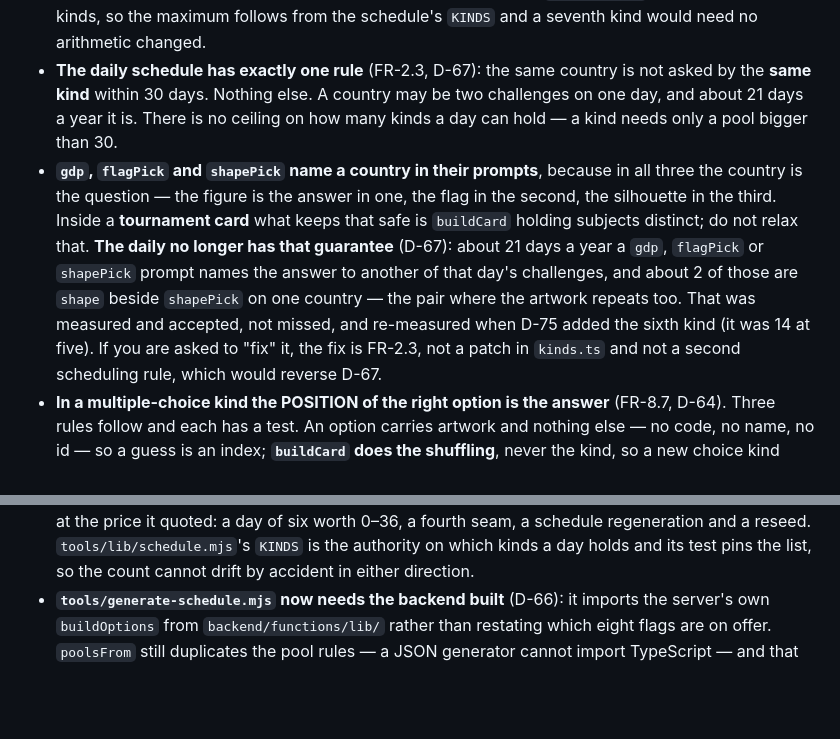
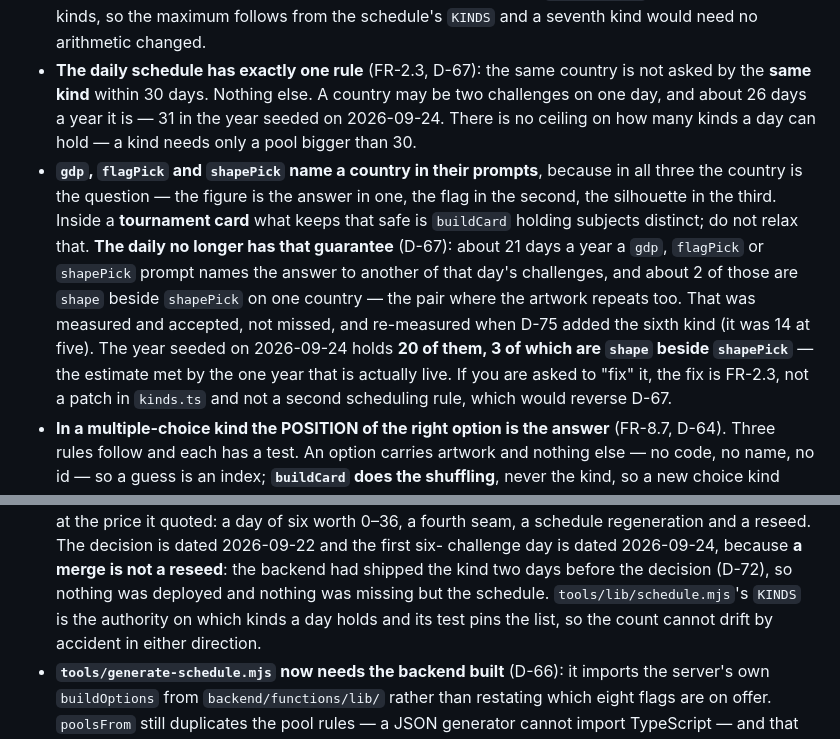
Before and after one commit to Thinato/mondo, a Markdown page: CLAUDE.md, 2 parts joined by grey strips. GitHub-like rendering; blank space fills up the shorter version.

Commit message:
daily: the six-challenge day is seeded, and a merge is not a reseed (FR-2.1a, FR-2.3, D-75)
`shapePick` has been in the daily's KINDS since 2026-09-22 and in production
`puzzles` since today: seed 20260924, 365 days from 2026-09-24, --history read
out of Firestore. 374 documents became 381, the 16 days before the start were
hashed before and after and did not move, and every forward day now carries six
kinds and two boards of eight.

Three claims in the repo were wrong or stale and are corrected here.

D-75's date was the merge, not the day anyone played six challenges. Those are
two dates because nothing had to be deployed: the backend has shipped the kind
since D-72, which is the D-66 hazard running the other way for once — the code
waiting on the data rather than a seed naming a kind the server cannot read.

The collision numbers are now measured on the year that is actually live rather
than averaged over twenty seeds: 31 days where two challenges share a country,
20 where one prompt hands over another, 3 where `shape` sits beside `shapePick`.
CLAUDE.md's "about 21 days" for the first of those was the second statistic's
number, and predates D-75 besides.

And the roadmap's seed line still named only the 20260908 seed, which has been
superseded twice.

Co-Authored-By: Claude Opus 5 (1M context) <noreply@anthropic.com>

```diff
--- a/CLAUDE.md
+++ b/CLAUDE.md
@@ -177,7 +177,7 @@ backend.
   need no arithmetic changed.
 - **The daily schedule has exactly one rule** (FR-2.3, D-67): the same country is not asked by
   the **same kind** within 30 days. Nothing else. A country may be two challenges on one day, and
-  about 21 days a year it is. There is no ceiling on how many kinds a day can hold — a kind needs
+  about 26 days a year it is — 31 in the year seeded on 2026-09-24. There is no ceiling on how many kinds a day can hold — a kind needs
   only a pool bigger than 30.
 - **`gdp`, `flagPick` and `shapePick` name a country in their prompts**, because in all three the
   country is the question — the figure is the answer in one, the flag in the second, the silhouette
@@ -186,7 +186,9 @@ backend.
   longer has that guarantee** (D-67): about 21 days a year a `gdp`, `flagPick` or `shapePick` prompt
   names the answer to another of that day's challenges, and about 2 of those are `shape` beside
   `shapePick` on one country — the pair where the artwork repeats too. That was measured and
-  accepted, not missed, and re-measured when D-75 added the sixth kind (it was 14 at five). If you
+  accepted, not missed, and re-measured when D-75 added the sixth kind (it was 14 at five). The
+  year seeded on 2026-09-24 holds **20 of them, 3 of which are `shape` beside `shapePick`** — the
+  estimate met by the one year that is actually live. If you
   are asked to "fix" it, the fix is FR-2.3, not a patch in `kinds.ts` and not a second scheduling
   rule, which would reverse D-67.
 - **In a multiple-choice kind the POSITION of the right option is the answer** (FR-8.7, D-64).
@@ -225,5 +227,8 @@ backend.
   this sentence used to describe and at the price it quoted: a day of six worth 0–36, a fourth
-  seam, a schedule regeneration and a reseed. `tools/lib/schedule.mjs`'s `KINDS` is the authority
+  seam, a schedule regeneration and a reseed. The decision is dated 2026-09-22 and the first six-
+  challenge day is dated 2026-09-24, because **a merge is not a reseed**: the backend had shipped
+  the kind two days before the decision (D-72), so nothing was deployed and nothing was missing but
+  the schedule. `tools/lib/schedule.mjs`'s `KINDS` is the authority
   on which kinds a day holds and its test pins the list, so the count cannot drift by accident in
   either direction.
 - **`tools/generate-schedule.mjs` now needs the backend built** (D-66): it imports the server's
```
Also changed, not shown: other parts of CLAUDE.md (+1 -1 lines), docs/00-brief.md (+1 -1 lines), docs/04-roadmap.md (+1 -1 lines).
